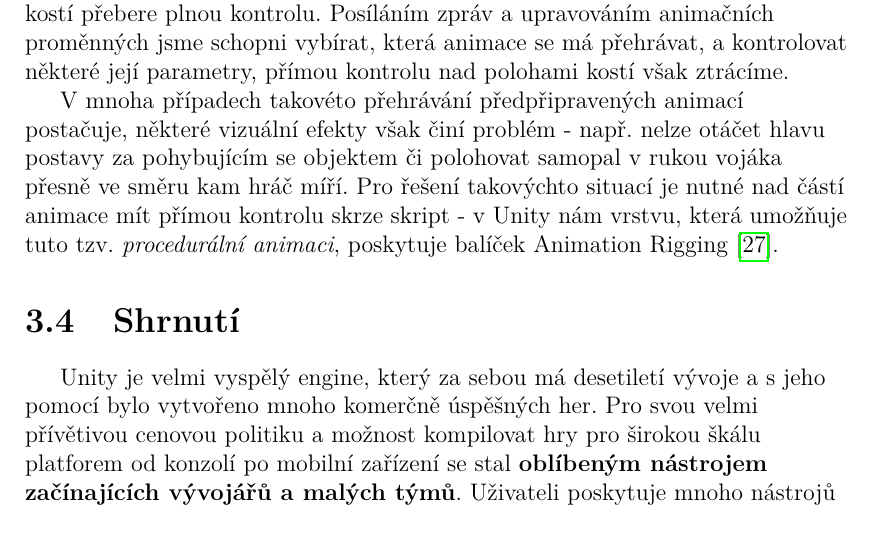
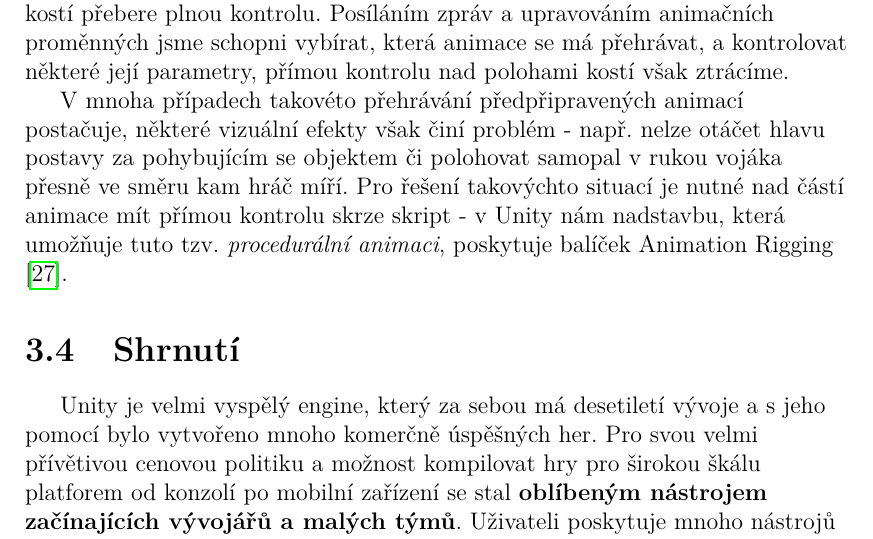
Before and after one commit to MarkusSecundus/PhysicsSwordfight, a LaTeX thesis (cs/prace.tex, which reads cs/kap03.tex): part of page 49 of 100, cut so that both start at the same text. Compiled offline with pdfLaTeX.

Commit message:
3.3.3 minor correction

```diff
--- a/cs/kap03.tex
+++ b/cs/kap03.tex
@@ -244,7 +244,7 @@ V typické hře je třeba tímto způsobem vykonávat napříč velkým množstv
 
 Základem je komponenta \textit{Animator}. Tu jednoduše umístíme na objekt animovatelného 3D modelu, nakonfigurujeme ji, a ta následně nad pohybem kostí přebere plnou kontrolu. Posíláním zpráv a upravováním animačních proměnných jsme schopni vybírat, která animace se má přehrávat, a kontrolovat některé její parametry, přímou kontrolu nad polohami kostí však ztrácíme.
 
-V mnoha případech takovéto přehrávání předpřipravených animací postačuje, některé vizuální efekty však činí problém - např. nelze otáčet hlavu postavy za pohybujícím se objektem či polohovat samopal v rukou vojáka přesně ve směru kam hráč míří. Pro řešení takovýchto situací je nutné nad částí animace mít přímou kontrolu skrze skript - v Unity nám vrstvu, která umožňuje tuto tzv. \textit{procedurální animaci}, poskytuje balíček Animation Rigging \cite{AnimationRigging}.
+V mnoha případech takovéto přehrávání předpřipravených animací postačuje, některé vizuální efekty však činí problém - např. nelze otáčet hlavu postavy za pohybujícím se objektem či polohovat samopal v rukou vojáka přesně ve směru kam hráč míří. Pro řešení takovýchto situací je nutné nad částí animace mít přímou kontrolu skrze skript - v Unity nám nadstavbu, která umožňuje tuto tzv. \textit{procedurální animaci}, poskytuje balíček Animation Rigging \cite{AnimationRigging}.
 
 
 \section{Shrnutí}
```
